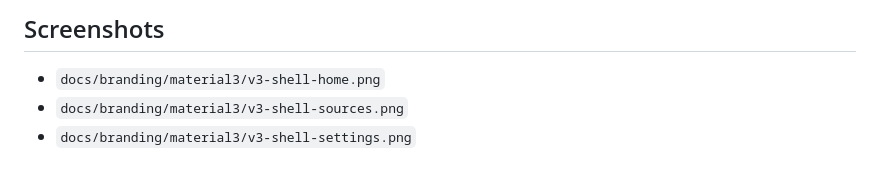
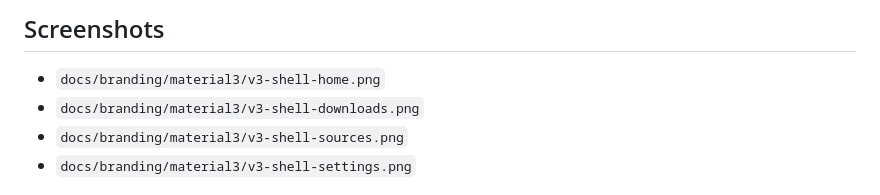
Before and after one commit to GeneralZyonix/morphe-download-helper, a Markdown page: docs/V3_DESIGN.md, the part around the change. GitHub-like rendering.

```diff
--- a/docs/V3_DESIGN.md
+++ b/docs/V3_DESIGN.md
@@ -75,6 +75,7 @@ main actions visible and gives downloads and sources a stable home.
 ## Screenshots
 
 - `docs/branding/material3/v3-shell-home.png`
+- `docs/branding/material3/v3-shell-downloads.png`
 - `docs/branding/material3/v3-shell-sources.png`
 - `docs/branding/material3/v3-shell-settings.png`
 
```
Also changed, not shown: docs/branding/material3/v3-shell-downloads.png (added), 1 other file.
